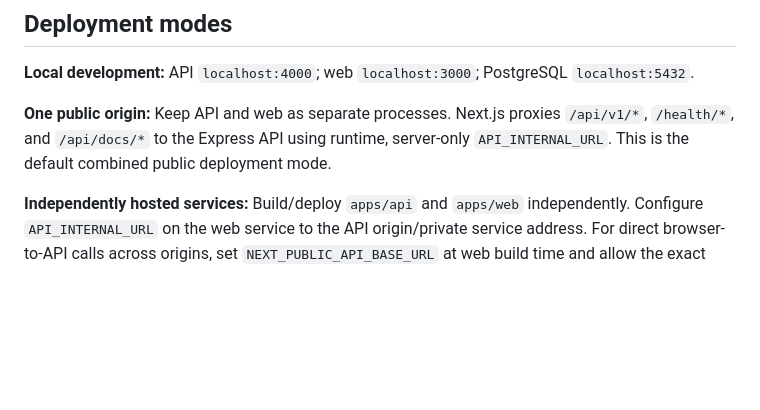
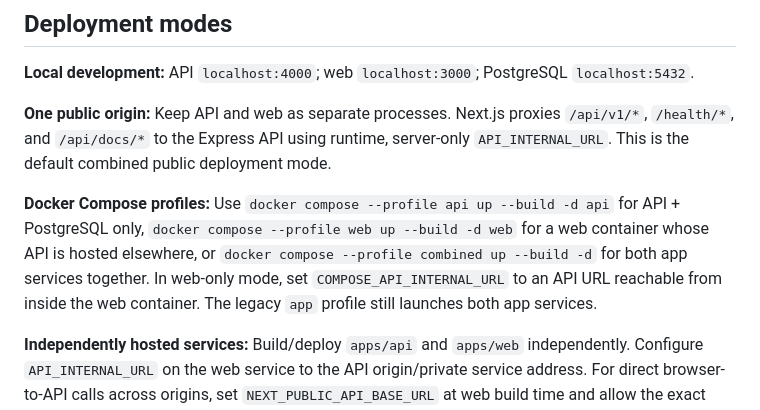
Before and after one commit to Sugarcube08/connectme, a Markdown page: DEVELOPMENT.md, the part around the change. GitHub-like rendering; blank space fills up the shorter version.

Commit message:
docs(deploy): describe api web compose profiles

```diff
--- a/DEVELOPMENT.md
+++ b/DEVELOPMENT.md
@@ -15,6 +15,8 @@ Connect Me is a pnpm/Turborepo TypeScript monorepo. Express is the authoritative
 **Local development:** API `localhost:4000`; web `localhost:3000`; PostgreSQL `localhost:5432`.
 
 **One public origin:** Keep API and web as separate processes. Next.js proxies `/api/v1/*`, `/health/*`, and `/api/docs/*` to the Express API using runtime, server-only `API_INTERNAL_URL`. This is the default combined public deployment mode.
+
+**Docker Compose profiles:** Use `docker compose --profile api up --build -d api` for API + PostgreSQL only, `docker compose --profile web up --build -d web` for a web container whose API is hosted elsewhere, or `docker compose --profile combined up --build -d` for both app services together. In web-only mode, set `COMPOSE_API_INTERNAL_URL` to an API URL reachable from inside the web container. The legacy `app` profile still launches both app services.
 
 **Independently hosted services:** Build/deploy `apps/api` and `apps/web` independently. Configure `API_INTERNAL_URL` on the web service to the API origin/private service address. For direct browser-to-API calls across origins, set `NEXT_PUBLIC_API_BASE_URL` at web build time and allow the exact web origin in API `CORS_ORIGIN`. Native mobile uses `EXPO_PUBLIC_API_URL`.
 
```
